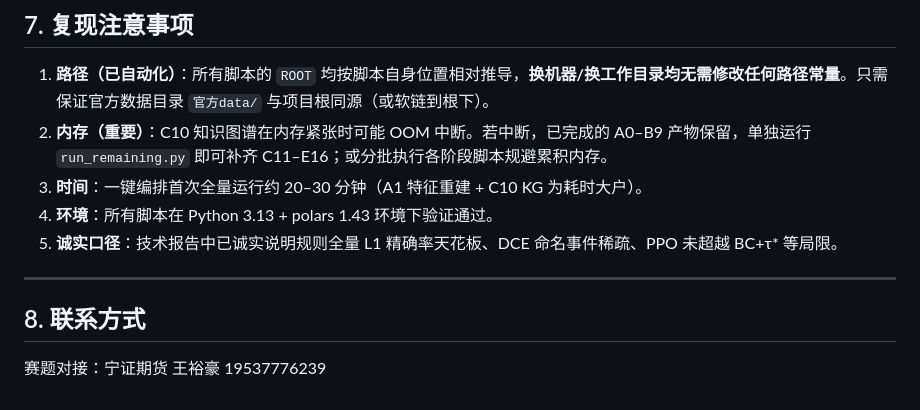
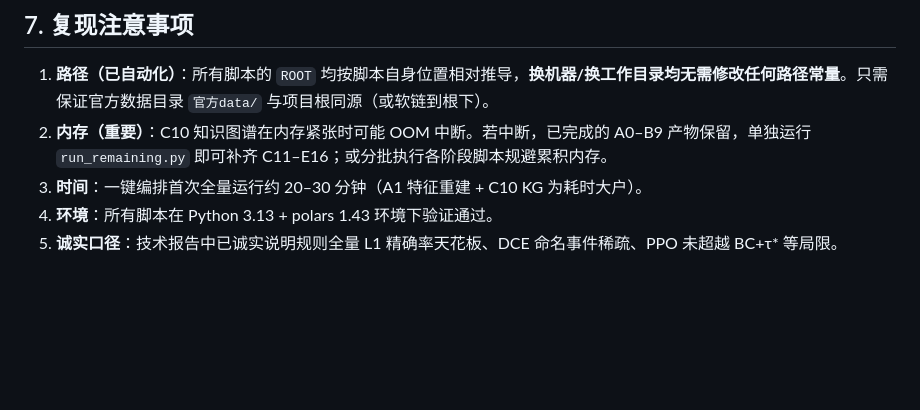
Before and after one commit to Lucky-ttt-Tina/Warning-System-for-Commodity-Options, a Markdown page: README.md, the part around the change. GitHub-like rendering; blank space fills up the shorter version.

Commit message:
Remove contact information from README
Removed contact information section from README.

```diff
--- a/README.md
+++ b/README.md
@@ -151,9 +151,3 @@ jupyter lab data_pipeline/official/run_all.ipynb
 3. **时间**：一键编排首次全量运行约 20–30 分钟（A1 特征重建 + C10 KG 为耗时大户）。
 4. **环境**：所有脚本在 Python 3.13 + polars 1.43 环境下验证通过。
 4. **诚实口径**：技术报告中已诚实说明规则全量 L1 精确率天花板、DCE 命名事件稀疏、PPO 未超越 BC+τ* 等局限。
-
----
-
-## 8. 联系方式
-
-赛题对接：宁证期货 王裕豪 19537776239
```
